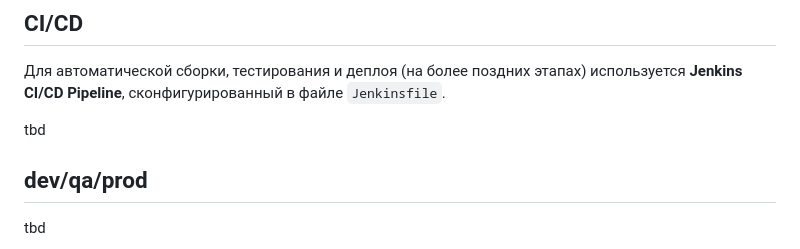
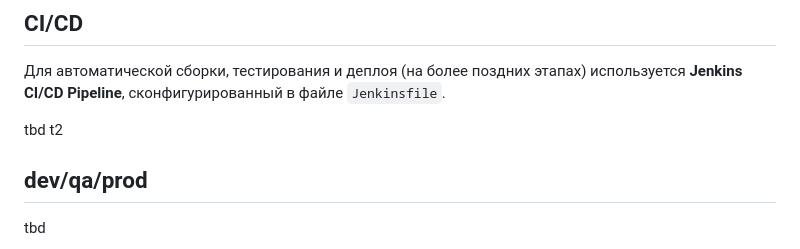
Before and after one commit to dailarSE/task-tracker, a Markdown page: README.md, the part around the change. Rendered like a GitHub page.

```diff
--- a/README.md
+++ b/README.md
@@ -56,7 +56,7 @@ tbd
 
 Для автоматической сборки, тестирования и деплоя (на более поздних этапах) используется **Jenkins CI/CD Pipeline**, сконфигурированный в файле `Jenkinsfile`.
 
-tbd
+tbd  t2
 
 ## dev/qa/prod
 
```
